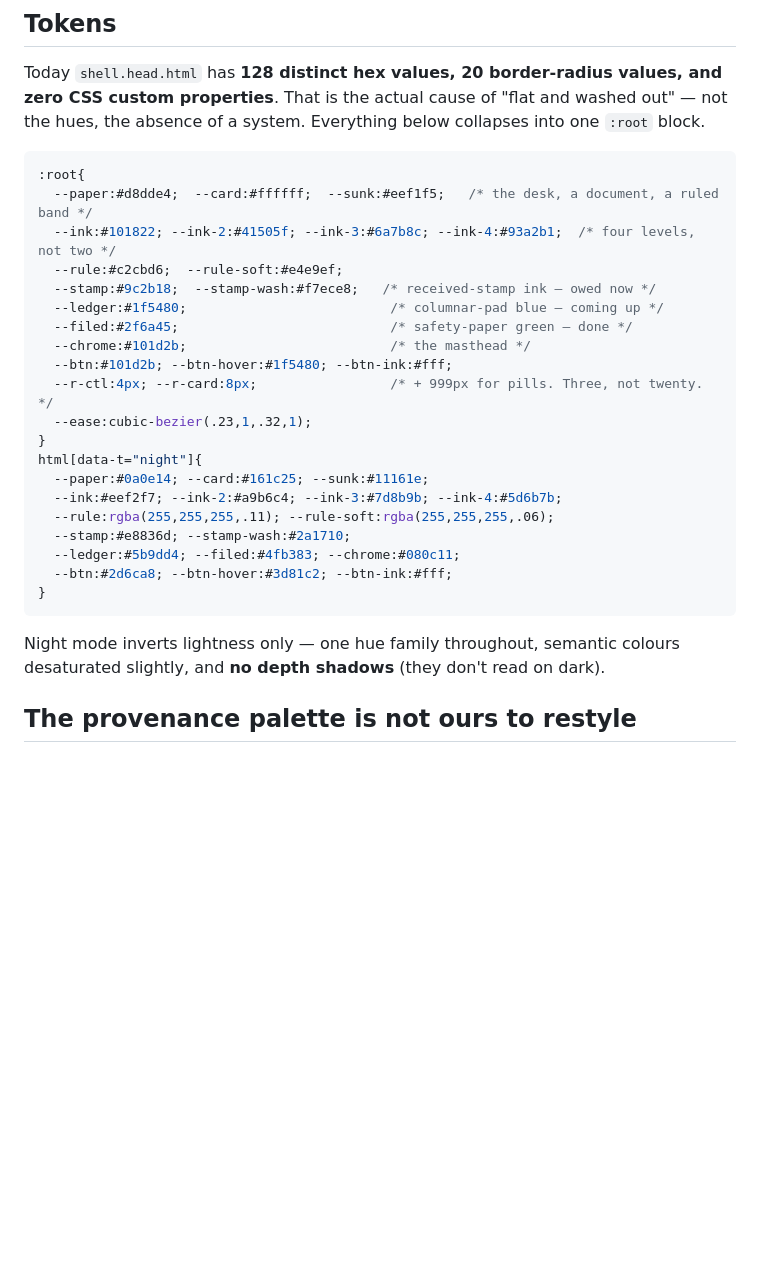
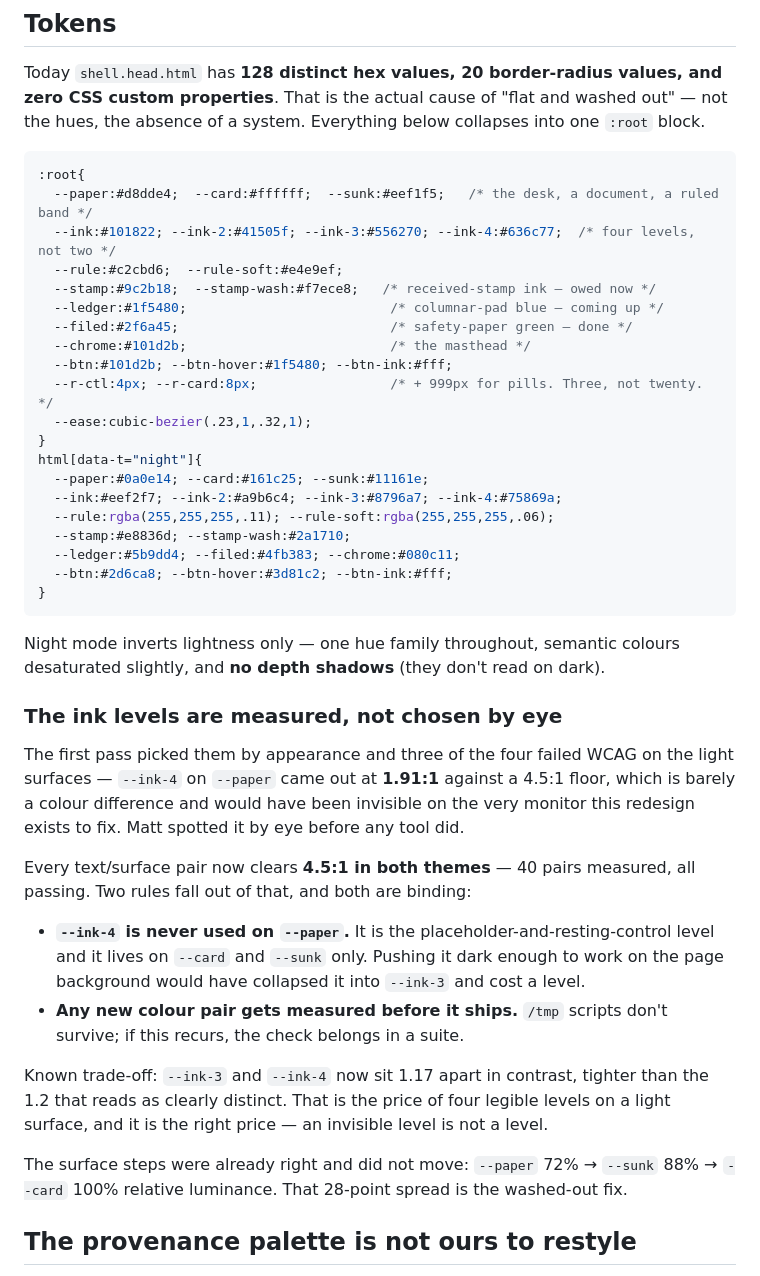
Before and after one commit to mattkodsi/Form-Automation, a Markdown page: .interface-design/system.md, the part around the change. Drawn GitHub-style; blank space fills up the shorter version.

Commit message:
Three of the four ink levels were never legible
Matt, looking at the swatches: "I'm concerned this will be washed out/invisible
on the monitors." He was right, and measuring it was worse than guessing.

Against a 4.5:1 floor for body text:

  --ink-4 on --paper   1.91 : 1     the note prose, the resting Start labels
  --ink-4 on --card    2.61 : 1
  --ink-3 on --paper   3.19 : 1
  --ink-3 on --card    4.35 : 1

1.91 is barely a colour difference. It would have been invisible on precisely
the monitor this redesign exists to fix, and I picked all four by eye.

Darkening --ink-4 far enough to pass on --paper would have collapsed it into
--ink-3 and cost a level, so the fix is two-part: darken the ramp, and stop
using the muted level on the page background at all. It is the
placeholder-and-resting-control level; it belongs on --card and --sunk. The
eyebrows, section metadata and note prose that sat on --paper move up to
--ink-3.

Night had less headroom — --ink-3 was already near the floor — so that ramp
lifts rather than darkens.

Forty text/surface pairs measured across both themes, all now clear 4.5:1.
Known cost, recorded in system.md: --ink-3 and --ink-4 now sit 1.17 apart
rather than a comfortable 1.2. Four legible levels beat four distinct ones
where the fourth cannot be read.

The surface steps needed no change and did not get one — 72% to 88% to 100%
relative luminance. That part was already the washed-out fix.

Co-Authored-By: Claude Opus 5 <noreply@anthropic.com>

````diff
--- a/.interface-design/system.md
+++ b/.interface-design/system.md
@@ -76,7 +76,7 @@ the absence of a system. Everything below collapses into one `:root` block.
 ```css
 :root{
   --paper:#d8dde4;  --card:#ffffff;  --sunk:#eef1f5;   /* the desk, a document, a ruled band */
-  --ink:#101822; --ink-2:#41505f; --ink-3:#6a7b8c; --ink-4:#93a2b1;  /* four levels, not two */
+  --ink:#101822; --ink-2:#41505f; --ink-3:#556270; --ink-4:#636c77;  /* four levels, not two */
   --rule:#c2cbd6;  --rule-soft:#e4e9ef;
   --stamp:#9c2b18;  --stamp-wash:#f7ece8;   /* received-stamp ink — owed now */
   --ledger:#1f5480;                          /* columnar-pad blue — coming up */
@@ -88,7 +88,7 @@ the absence of a system. Everything below collapses into one `:root` block.
 }
 html[data-t="night"]{
   --paper:#0a0e14; --card:#161c25; --sunk:#11161e;
-  --ink:#eef2f7; --ink-2:#a9b6c4; --ink-3:#7d8b9b; --ink-4:#5d6b7b;
+  --ink:#eef2f7; --ink-2:#a9b6c4; --ink-3:#8796a7; --ink-4:#75869a;
   --rule:rgba(255,255,255,.11); --rule-soft:rgba(255,255,255,.06);
   --stamp:#e8836d; --stamp-wash:#2a1710;
   --ledger:#5b9dd4; --filed:#4fb383; --chrome:#080c11;
@@ -98,6 +98,29 @@ html[data-t="night"]{
 
 Night mode inverts lightness only — one hue family throughout, semantic colours
 desaturated slightly, and **no depth shadows** (they don't read on dark).
+
+### The ink levels are measured, not chosen by eye
+
+The first pass picked them by appearance and three of the four failed WCAG on the light
+surfaces — `--ink-4` on `--paper` came out at **1.91:1** against a 4.5:1 floor, which is
+barely a colour difference and would have been invisible on the very monitor this redesign
+exists to fix. Matt spotted it by eye before any tool did.
+
+Every text/surface pair now clears **4.5:1 in both themes** — 40 pairs measured, all
+passing. Two rules fall out of that, and both are binding:
+
+- **`--ink-4` is never used on `--paper`.** It is the placeholder-and-resting-control level
+  and it lives on `--card` and `--sunk` only. Pushing it dark enough to work on the page
+  background would have collapsed it into `--ink-3` and cost a level.
+- **Any new colour pair gets measured before it ships.** `/tmp` scripts don't survive;
+  if this recurs, the check belongs in a suite.
+
+Known trade-off: `--ink-3` and `--ink-4` now sit 1.17 apart in contrast, tighter than the
+1.2 that reads as clearly distinct. That is the price of four legible levels on a light
+surface, and it is the right price — an invisible level is not a level.
+
+The surface steps were already right and did not move: `--paper` 72% → `--sunk` 88% →
+`--card` 100% relative luminance. That 28-point spread is the washed-out fix.
 
 ## The provenance palette is not ours to restyle
 
````
